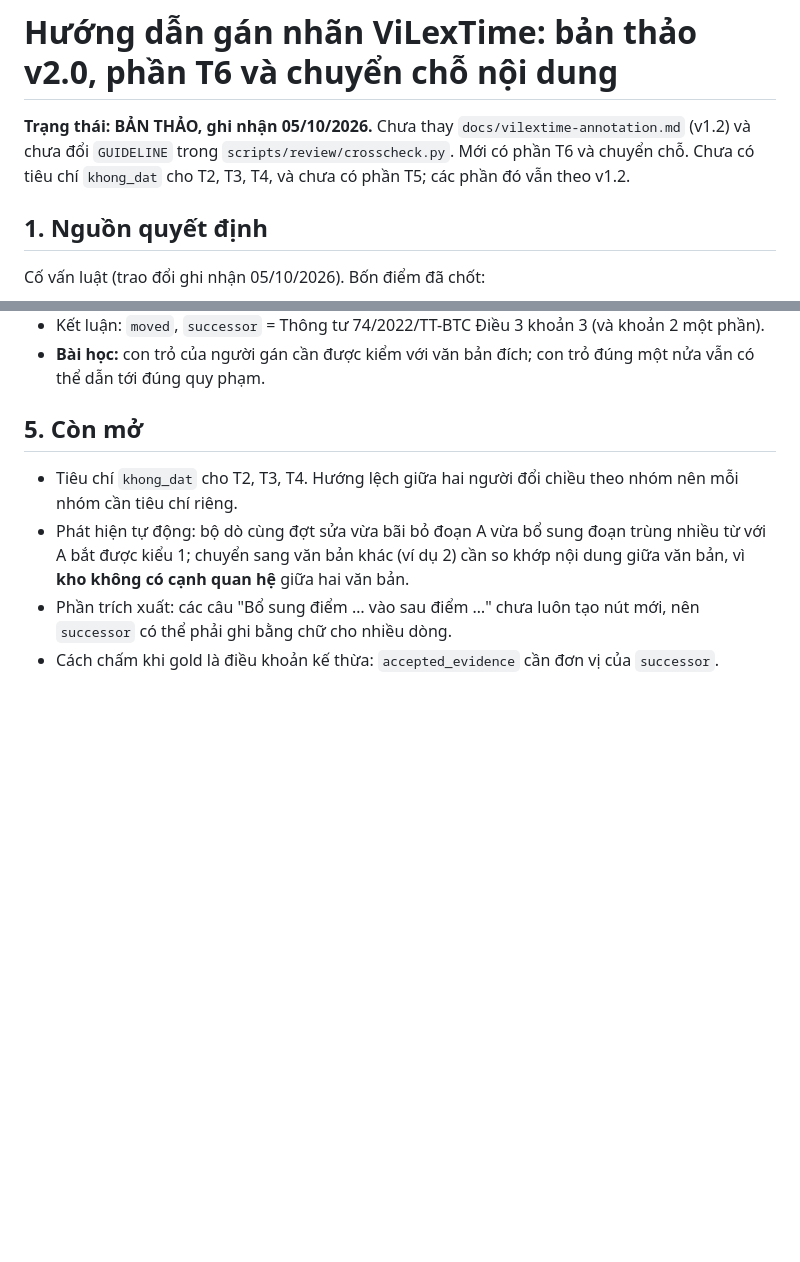
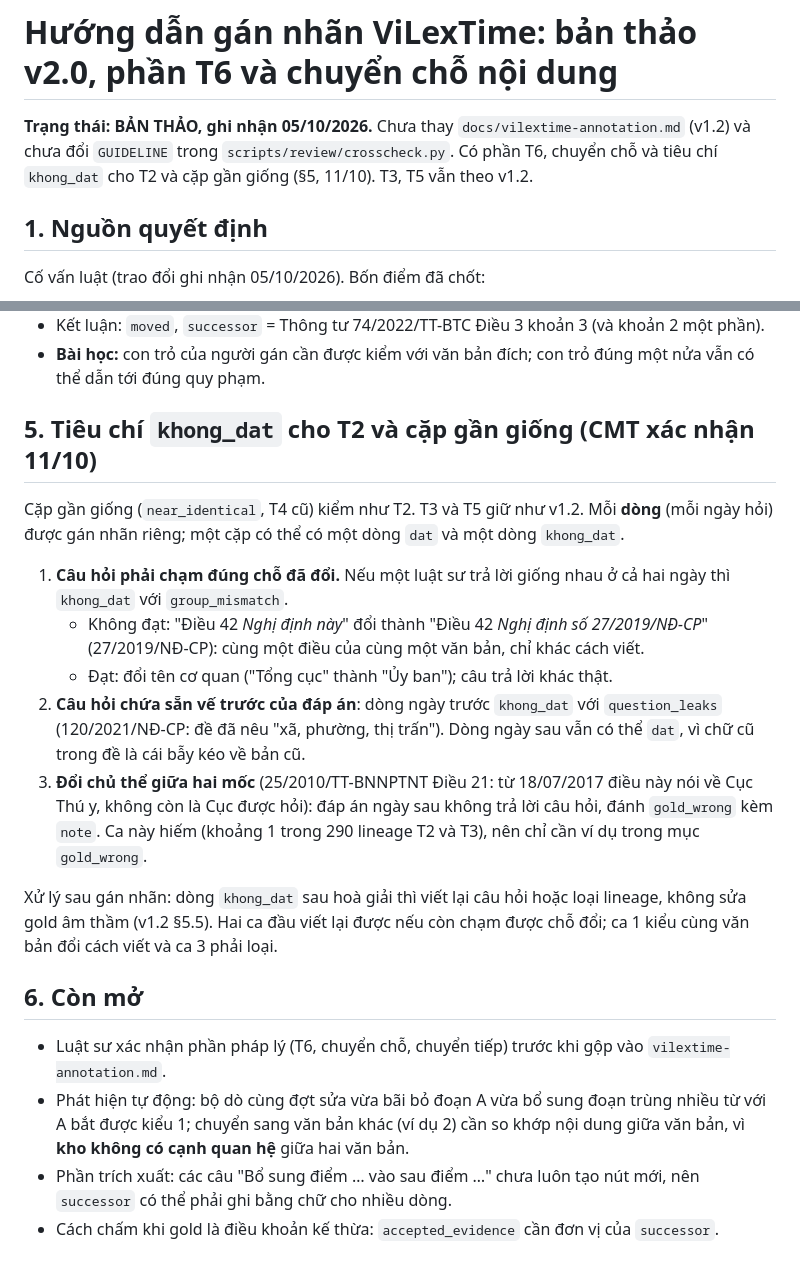
Before and after one commit to cmtri2005/graphrag-legal-thesis, a Markdown page: docs/vilextime-annotation-v2-draft.md, 2 parts joined by grey strips. Rendered like a GitHub page; blank space fills up the shorter version.

```diff
--- a/docs/vilextime-annotation-v2-draft.md
+++ b/docs/vilextime-annotation-v2-draft.md
@@ -1,8 +1,8 @@
 # Hướng dẫn gán nhãn ViLexTime: bản thảo v2.0, phần T6 và chuyển chỗ nội dung
 
 **Trạng thái: BẢN THẢO, ghi nhận 05/10/2026.** Chưa thay `docs/vilextime-annotation.md` (v1.2) và
-chưa đổi `GUIDELINE` trong `scripts/review/crosscheck.py`. Mới có phần T6 và chuyển chỗ. Chưa có
-tiêu chí `khong_dat` cho T2, T3, T4, và chưa có phần T5; các phần đó vẫn theo v1.2.
+chưa đổi `GUIDELINE` trong `scripts/review/crosscheck.py`. Có phần T6, chuyển chỗ và tiêu chí
+`khong_dat` cho T2 và cặp gần giống (§5, 11/10). T3, T5 vẫn theo v1.2.
 
 ## 1. Nguồn quyết định
 
@@ -85,10 +85,30 @@ Thay cho đoạn T6 của §3 trong v1.2.
 - **Bài học:** con trỏ của người gán cần được kiểm với văn bản đích; con trỏ đúng một nửa vẫn có thể
   dẫn tới đúng quy phạm.
 
-## 5. Còn mở
+## 5. Tiêu chí `khong_dat` cho T2 và cặp gần giống (CMT xác nhận 11/10)
 
-- Tiêu chí `khong_dat` cho T2, T3, T4. Hướng lệch giữa hai người đổi chiều theo nhóm nên mỗi nhóm cần
-  tiêu chí riêng.
+Cặp gần giống (`near_identical`, T4 cũ) kiểm như T2. T3 và T5 giữ như v1.2. Mỗi **dòng** (mỗi ngày
+hỏi) được gán nhãn riêng; một cặp có thể có một dòng `dat` và một dòng `khong_dat`.
+
+1. **Câu hỏi phải chạm đúng chỗ đã đổi.** Nếu một luật sư trả lời giống nhau ở cả hai ngày thì
+   `khong_dat` với `group_mismatch`.
+   - Không đạt: "Điều 42 *Nghị định này*" đổi thành "Điều 42 *Nghị định số 27/2019/NĐ-CP*" (27/2019/NĐ-CP):
+     cùng một điều của cùng một văn bản, chỉ khác cách viết.
+   - Đạt: đổi tên cơ quan ("Tổng cục" thành "Ủy ban"); câu trả lời khác thật.
+2. **Câu hỏi chứa sẵn vế trước của đáp án**: dòng ngày trước `khong_dat` với `question_leaks`
+   (120/2021/NĐ-CP: đề đã nêu "xã, phường, thị trấn"). Dòng ngày sau vẫn có thể `dat`, vì chữ
+   cũ trong đề là cái bẫy kéo về bản cũ.
+3. **Đổi chủ thể giữa hai mốc** (25/2010/TT-BNNPTNT Điều 21: từ 18/07/2017 điều này nói về Cục Thú y,
+   không còn là Cục được hỏi): đáp án ngày sau không trả lời câu hỏi, đánh `gold_wrong` kèm
+   `note`. Ca này hiếm (khoảng 1 trong 290 lineage T2 và T3), nên chỉ cần ví dụ trong mục `gold_wrong`.
+
+Xử lý sau gán nhãn: dòng `khong_dat` sau hoà giải thì viết lại câu hỏi hoặc loại lineage, không sửa
+gold âm thầm (v1.2 §5.5). Hai ca đầu viết lại được nếu còn chạm được chỗ đổi; ca 1 kiểu cùng văn bản
+đổi cách viết và ca 3 phải loại.
+
+## 6. Còn mở
+
+- Luật sư xác nhận phần pháp lý (T6, chuyển chỗ, chuyển tiếp) trước khi gộp vào `vilextime-annotation.md`.
 - Phát hiện tự động: bộ dò cùng đợt sửa vừa bãi bỏ đoạn A vừa bổ sung đoạn trùng nhiều từ với A bắt
   được kiểu 1; chuyển sang văn bản khác (ví dụ 2) cần so khớp nội dung giữa văn bản, vì **kho không
   có cạnh quan hệ** giữa hai văn bản.
```
Also changed, not shown: docs/vilextime_next_steps.md (added, +390 -0 lines).
